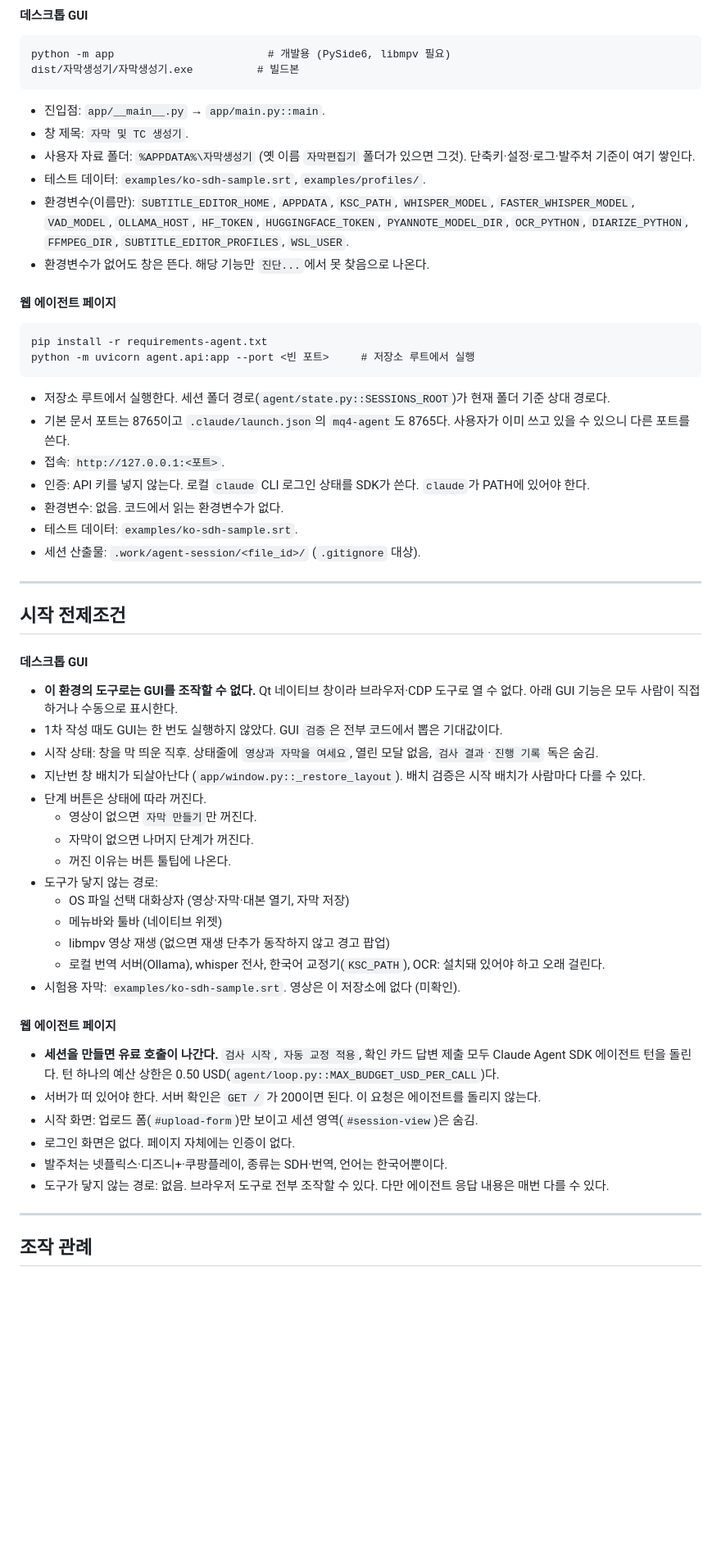
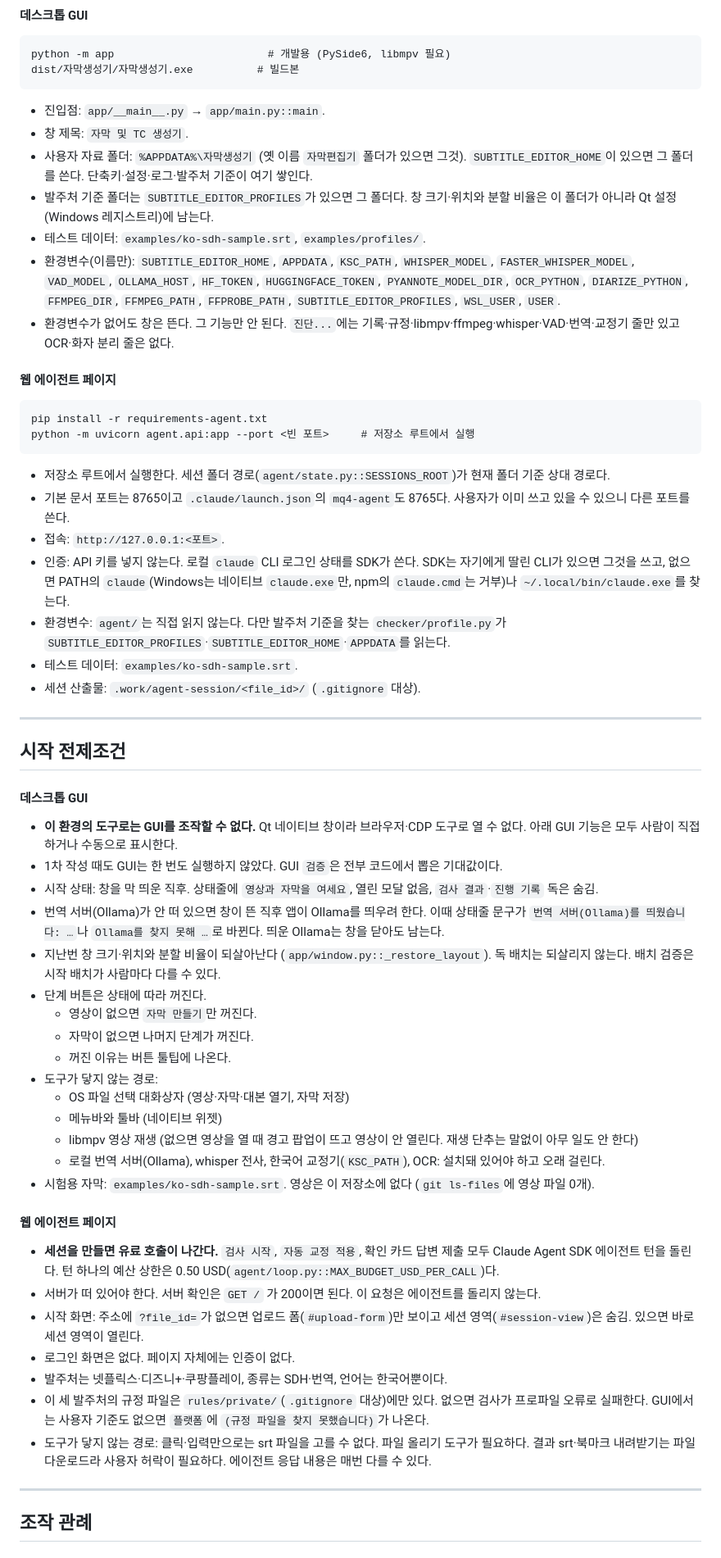
Before and after one commit to tigermorning/subtitle-tc-generator, a Markdown page: FEATURE_MAP.md, the part around one of its changes. Shown at 82% size. GitHub-like rendering; blank space fills up the shorter version.

```diff
--- a/FEATURE_MAP.md
+++ b/FEATURE_MAP.md
@@ -28,10 +28,11 @@ dist/자막생성기/자막생성기.exe          # 빌드본
 
 - 진입점: `app/__main__.py` → `app/main.py::main`.
 - 창 제목: `자막 및 TC 생성기`.
-- 사용자 자료 폴더: `%APPDATA%\자막생성기` (옛 이름 `자막편집기` 폴더가 있으면 그것). 단축키·설정·로그·발주처 기준이 여기 쌓인다.
+- 사용자 자료 폴더: `%APPDATA%\자막생성기` (옛 이름 `자막편집기` 폴더가 있으면 그것). `SUBTITLE_EDITOR_HOME`이 있으면 그 폴더를 쓴다. 단축키·설정·로그·발주처 기준이 여기 쌓인다.
+- 발주처 기준 폴더는 `SUBTITLE_EDITOR_PROFILES`가 있으면 그 폴더다. 창 크기·위치와 분할 비율은 이 폴더가 아니라 Qt 설정(Windows 레지스트리)에 남는다.
 - 테스트 데이터: `examples/ko-sdh-sample.srt`, `examples/profiles/`.
-- 환경변수(이름만): `SUBTITLE_EDITOR_HOME`, `APPDATA`, `KSC_PATH`, `WHISPER_MODEL`, `FASTER_WHISPER_MODEL`, `VAD_MODEL`, `OLLAMA_HOST`, `HF_TOKEN`, `HUGGINGFACE_TOKEN`, `PYANNOTE_MODEL_DIR`, `OCR_PYTHON`, `DIARIZE_PYTHON`, `FFMPEG_DIR`, `SUBTITLE_EDITOR_PROFILES`, `WSL_USER`.
-- 환경변수가 없어도 창은 뜬다. 해당 기능만 `진단...`에서 못 찾음으로 나온다.
+- 환경변수(이름만): `SUBTITLE_EDITOR_HOME`, `APPDATA`, `KSC_PATH`, `WHISPER_MODEL`, `FASTER_WHISPER_MODEL`, `VAD_MODEL`, `OLLAMA_HOST`, `HF_TOKEN`, `HUGGINGFACE_TOKEN`, `PYANNOTE_MODEL_DIR`, `OCR_PYTHON`, `DIARIZE_PYTHON`, `FFMPEG_DIR`, `FFMPEG_PATH`, `FFPROBE_PATH`, `SUBTITLE_EDITOR_PROFILES`, `WSL_USER`, `USER`.
+- 환경변수가 없어도 창은 뜬다. 그 기능만 안 된다. `진단...`에는 기록·규정·libmpv·ffmpeg·whisper·VAD·번역·교정기 줄만 있고 OCR·화자 분리 줄은 없다.
 
 #### 웹 에이전트 페이지
 
@@ -43,8 +44,8 @@ python -m uvicorn agent.api:app --port <빈 포트>     # 저장소 루트에서
 - 저장소 루트에서 실행한다. 세션 폴더 경로(`agent/state.py::SESSIONS_ROOT`)가 현재 폴더 기준 상대 경로다.
 - 기본 문서 포트는 8765이고 `.claude/launch.json`의 `mq4-agent`도 8765다. 사용자가 이미 쓰고 있을 수 있으니 다른 포트를 쓴다.
 - 접속: `http://127.0.0.1:<포트>`.
-- 인증: API 키를 넣지 않는다. 로컬 `claude` CLI 로그인 상태를 SDK가 쓴다. `claude`가 PATH에 있어야 한다.
-- 환경변수: 없음. 코드에서 읽는 환경변수가 없다.
+- 인증: API 키를 넣지 않는다. 로컬 `claude` CLI 로그인 상태를 SDK가 쓴다. SDK는 자기에게 딸린 CLI가 있으면 그것을 쓰고, 없으면 PATH의 `claude`(Windows는 네이티브 `claude.exe`만, npm의 `claude.cmd`는 거부)나 `~/.local/bin/claude.exe`를 찾는다.
+- 환경변수: `agent/`는 직접 읽지 않는다. 다만 발주처 기준을 찾는 `checker/profile.py`가 `SUBTITLE_EDITOR_PROFILES`·`SUBTITLE_EDITOR_HOME`·`APPDATA`를 읽는다.
 - 테스트 데이터: `examples/ko-sdh-sample.srt`.
 - 세션 산출물: `.work/agent-session/<file_id>/` (`.gitignore` 대상).
 
@@ -57,7 +58,8 @@ python -m uvicorn agent.api:app --port <빈 포트>     # 저장소 루트에서
 - **이 환경의 도구로는 GUI를 조작할 수 없다.** Qt 네이티브 창이라 브라우저·CDP 도구로 열 수 없다. 아래 GUI 기능은 모두 사람이 직접 하거나 수동으로 표시한다.
 - 1차 작성 때도 GUI는 한 번도 실행하지 않았다. GUI `검증`은 전부 코드에서 뽑은 기대값이다.
 - 시작 상태: 창을 막 띄운 직후. 상태줄에 `영상과 자막을 여세요`, 열린 모달 없음, `검사 결과`·`진행 기록` 독은 숨김.
-- 지난번 창 배치가 되살아난다 (`app/window.py::_restore_layout`). 배치 검증은 시작 배치가 사람마다 다를 수 있다.
+- 번역 서버(Ollama)가 안 떠 있으면 창이 뜬 직후 앱이 Ollama를 띄우려 한다. 이때 상태줄 문구가 `번역 서버(Ollama)를 띄웠습니다: …`나 `Ollama를 찾지 못해 …`로 바뀐다. 띄운 Ollama는 창을 닫아도 남는다.
+- 지난번 창 크기·위치와 분할 비율이 되살아난다 (`app/window.py::_restore_layout`). 독 배치는 되살리지 않는다. 배치 검증은 시작 배치가 사람마다 다를 수 있다.
 - 단계 버튼은 상태에 따라 꺼진다.
   - 영상이 없으면 `자막 만들기`만 꺼진다.
   - 자막이 없으면 나머지 단계가 꺼진다.
@@ -65,18 +67,19 @@ python -m uvicorn agent.api:app --port <빈 포트>     # 저장소 루트에서
 - 도구가 닿지 않는 경로:
   - OS 파일 선택 대화상자 (영상·자막·대본 열기, 자막 저장)
   - 메뉴바와 툴바 (네이티브 위젯)
-  - libmpv 영상 재생 (없으면 재생 단추가 동작하지 않고 경고 팝업)
+  - libmpv 영상 재생 (없으면 영상을 열 때 경고 팝업이 뜨고 영상이 안 열린다. 재생 단추는 말없이 아무 일도 안 한다)
   - 로컬 번역 서버(Ollama), whisper 전사, 한국어 교정기(`KSC_PATH`), OCR: 설치돼 있어야 하고 오래 걸린다.
-- 시험용 자막: `examples/ko-sdh-sample.srt`. 영상은 이 저장소에 없다 (미확인).
+- 시험용 자막: `examples/ko-sdh-sample.srt`. 영상은 이 저장소에 없다 (`git ls-files`에 영상 파일 0개).
 
 #### 웹 에이전트 페이지
 
 - **세션을 만들면 유료 호출이 나간다.** `검사 시작`, `자동 교정 적용`, 확인 카드 답변 제출 모두 Claude Agent SDK 에이전트 턴을 돌린다. 턴 하나의 예산 상한은 0.50 USD(`agent/loop.py::MAX_BUDGET_USD_PER_CALL`)다.
 - 서버가 떠 있어야 한다. 서버 확인은 `GET /` 가 200이면 된다. 이 요청은 에이전트를 돌리지 않는다.
-- 시작 화면: 업로드 폼(`#upload-form`)만 보이고 세션 영역(`#session-view`)은 숨김.
+- 시작 화면: 주소에 `?file_id=`가 없으면 업로드 폼(`#upload-form`)만 보이고 세션 영역(`#session-view`)은 숨김. 있으면 바로 세션 영역이 열린다.
 - 로그인 화면은 없다. 페이지 자체에는 인증이 없다.
 - 발주처는 넷플릭스·디즈니+·쿠팡플레이, 종류는 SDH·번역, 언어는 한국어뿐이다.
-- 도구가 닿지 않는 경로: 없음. 브라우저 도구로 전부 조작할 수 있다. 다만 에이전트 응답 내용은 매번 다를 수 있다.
+- 이 세 발주처의 규정 파일은 `rules/private/`(`.gitignore` 대상)에만 있다. 없으면 검사가 프로파일 오류로 실패한다. GUI에서는 사용자 기준도 없으면 `플랫폼`에 `(규정 파일을 찾지 못했습니다)`가 나온다.
+- 도구가 닿지 않는 경로: 클릭·입력만으로는 srt 파일을 고를 수 없다. 파일 올리기 도구가 필요하다. 결과 srt·북마크 내려받기는 파일 다운로드라 사용자 허락이 필요하다. 에이전트 응답 내용은 매번 다를 수 있다.
 
 ---
 
```
Also changed, not shown: other parts of FEATURE_MAP.md (+40 -39 lines).
